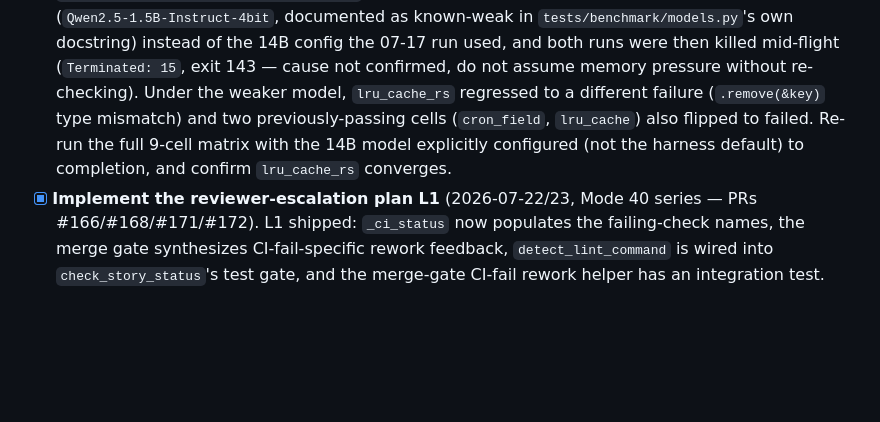
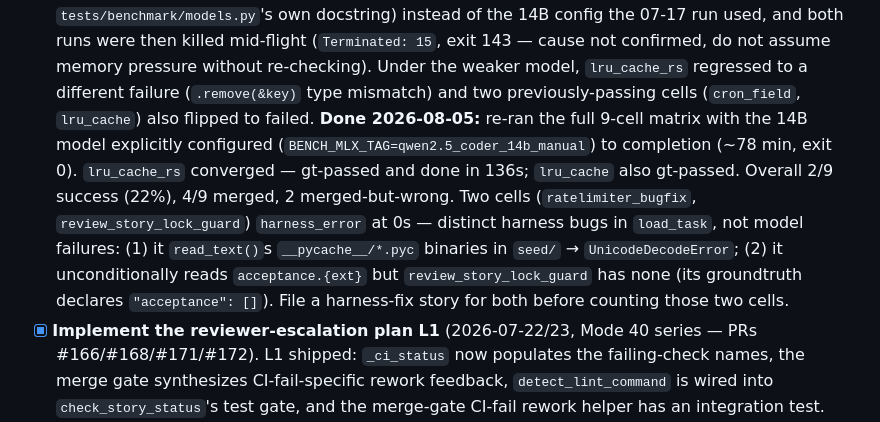
Before and after one commit to motock/fagan, a Markdown page: docs/plans/MATURITY_AND_UNIQUENESS_PLANS.md, the part around one of its changes. Drawn GitHub-style; blank space fills up the shorter version.

Commit message:
docs(plans): close MLX validate re-run, record 2 harness_error cells
Re-ran the 9-cell matrix with the 14B model explicitly configured
(BENCH_MLX_TAG=qwen2.5_coder_14b_manual) to completion. lru_cache_rs
converged (gt-pass, 136s) - the specific open question is answered, so
close the bullet. Two cells harness_error at 0s are distinct load_task
bugs (pycache binary read_text, missing-acceptance mandate), not model
failures - recorded as the real next item.

```diff
--- a/docs/plans/MATURITY_AND_UNIQUENESS_PLANS.md
+++ b/docs/plans/MATURITY_AND_UNIQUENESS_PLANS.md
@@ -89,9 +89,18 @@ Reference comparables:
       confirmed, do not assume memory pressure without re-checking). Under
       the weaker model, `lru_cache_rs` regressed to a different failure
       (`.remove(&key)` type mismatch) and two previously-passing cells
-      (`cron_field`, `lru_cache`) also flipped to failed. Re-run the full
-      9-cell matrix with the 14B model explicitly configured (not the
-      harness default) to completion, and confirm `lru_cache_rs` converges.
+      (`cron_field`, `lru_cache`) also flipped to failed. **Done 2026-08-05:**
+      re-ran the full 9-cell matrix with the 14B model explicitly configured
+      (`BENCH_MLX_TAG=qwen2.5_coder_14b_manual`) to completion (~78 min, exit
+      0). `lru_cache_rs` converged — gt-passed and done in 136s; `lru_cache`
+      also gt-passed. Overall 2/9 success (22%), 4/9 merged, 2
+      merged-but-wrong. Two cells (`ratelimiter_bugfix`,
+      `review_story_lock_guard`) `harness_error` at 0s — distinct harness
+      bugs in `load_task`, not model failures: (1) it `read_text()`s
+      `__pycache__/*.pyc` binaries in `seed/` → `UnicodeDecodeError`; (2) it
+      unconditionally reads `acceptance.{ext}` but `review_story_lock_guard`
+      has none (its groundtruth declares `"acceptance": []`). File a
+      harness-fix story for both before counting those two cells.
 - [x] **Implement the reviewer-escalation plan L1** (2026-07-22/23, Mode 40
       series — PRs #166/#168/#171/#172). L1 shipped: `_ci_status` now
       populates the failing-check names, the merge gate synthesizes
```
Also changed, not shown: other parts of docs/plans/MATURITY_AND_UNIQUENESS_PLANS.md (+1 -1 lines).
